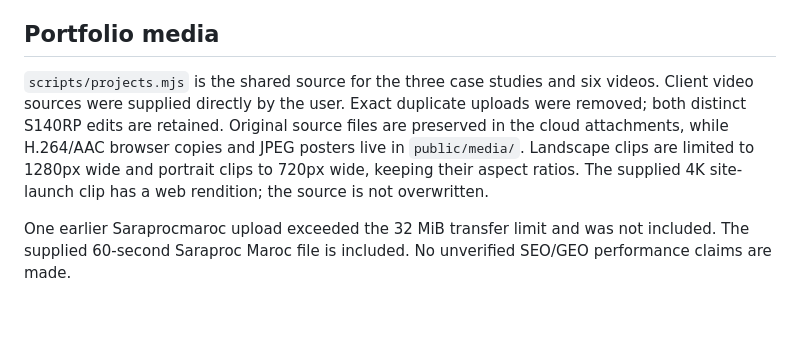
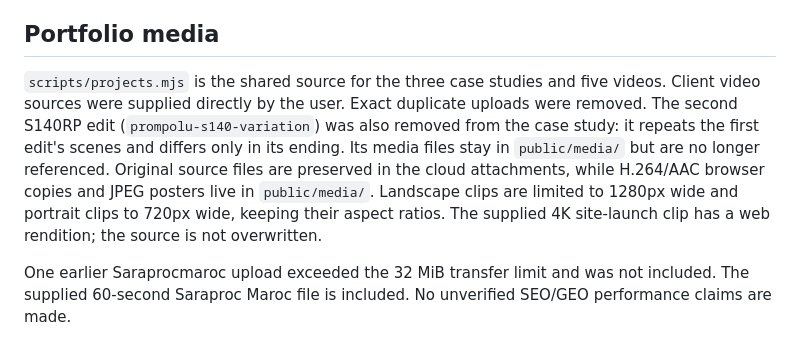
Before and after one commit to prompolu/promark-marketing-agency-, a Markdown page: README.md, the part around the change. Drawn GitHub-style; blank space fills up the shorter version.

Commit message:
README: five videos after removing the duplicate S140RP edit
Co-Authored-By: Claude Opus 5.5 <noreply@anthropic.com>

```diff
--- a/README.md
+++ b/README.md
@@ -56,7 +56,7 @@ GitHub Pages deployment is now live; see docs/GITHUB-PAGES-DEPLOYMENT.md. Earlie
 
 ## Portfolio media
 
-`scripts/projects.mjs` is the shared source for the three case studies and six videos. Client video sources were supplied directly by the user. Exact duplicate uploads were removed; both distinct S140RP edits are retained. Original source files are preserved in the cloud attachments, while H.264/AAC browser copies and JPEG posters live in `public/media/`. Landscape clips are limited to 1280px wide and portrait clips to 720px wide, keeping their aspect ratios. The supplied 4K site-launch clip has a web rendition; the source is not overwritten.
+`scripts/projects.mjs` is the shared source for the three case studies and five videos. Client video sources were supplied directly by the user. Exact duplicate uploads were removed. The second S140RP edit (`prompolu-s140-variation`) was also removed from the case study: it repeats the first edit's scenes and differs only in its ending. Its media files stay in `public/media/` but are no longer referenced. Original source files are preserved in the cloud attachments, while H.264/AAC browser copies and JPEG posters live in `public/media/`. Landscape clips are limited to 1280px wide and portrait clips to 720px wide, keeping their aspect ratios. The supplied 4K site-launch clip has a web rendition; the source is not overwritten.
 
 One earlier Saraprocmaroc upload exceeded the 32 MiB transfer limit and was not included. The supplied 60-second Saraproc Maroc file is included. No unverified SEO/GEO performance claims are made.
 
```
